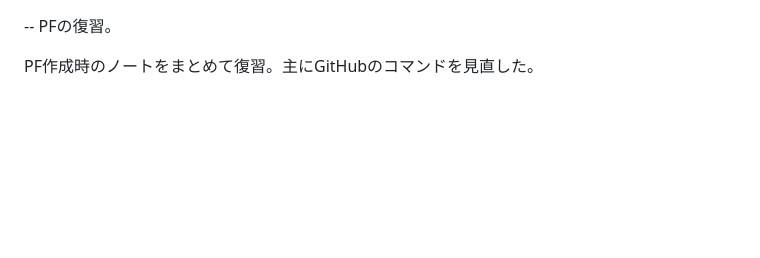
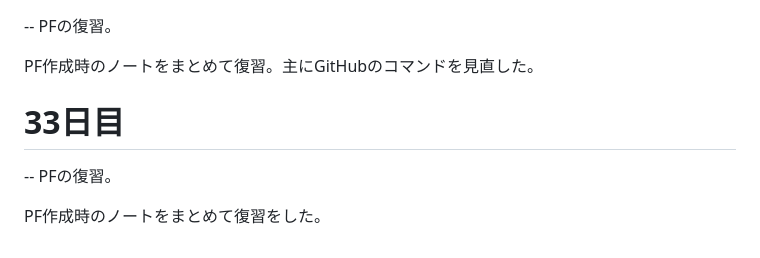
Before and after one commit to kyu-3hiya4/dwc_study, a Markdown page: README.md, the part around the change. Drawn GitHub-style; blank space fills up the shorter version.

Commit message:
33日目

```diff
--- a/README.md
+++ b/README.md
@@ -178,3 +178,8 @@ fizz_buzzでは、数式を変えて出る結果が間違いないか確認し
    -- PFの復習。
 
    PF作成時のノートをまとめて復習。主にGitHubのコマンドを見直した。
+
+   # 33日目
+   -- PFの復習。
+
+   PF作成時のノートをまとめて復習をした。
```
